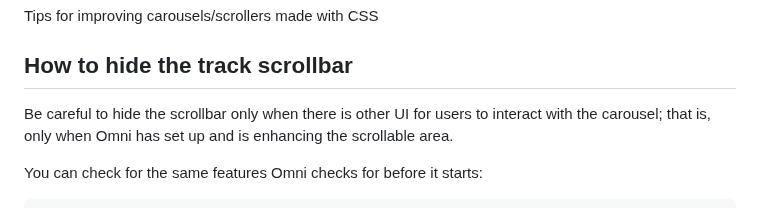
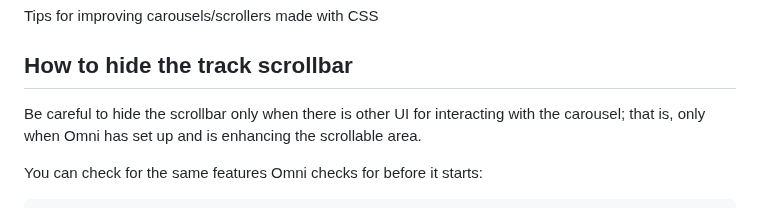
Before and after one commit to demetris/omni-carousel, a Markdown page: docs/css-tips.md, the part around the change. Rendered like a GitHub page.

Commit message:
Simplify sentence [docs]

```diff
--- a/docs/css-tips.md
+++ b/docs/css-tips.md
@@ -9,7 +9,7 @@ How to hide the track scrollbar
 ----------------------------------------
 
 Be careful to hide the scrollbar only when there is other UI
-for users to interact with the carousel; that is, only when
+for interacting with the carousel; that is, only when
 Omni has set up and is enhancing the scrollable area.
 
 You can check for the same features Omni checks for before it starts:
```
